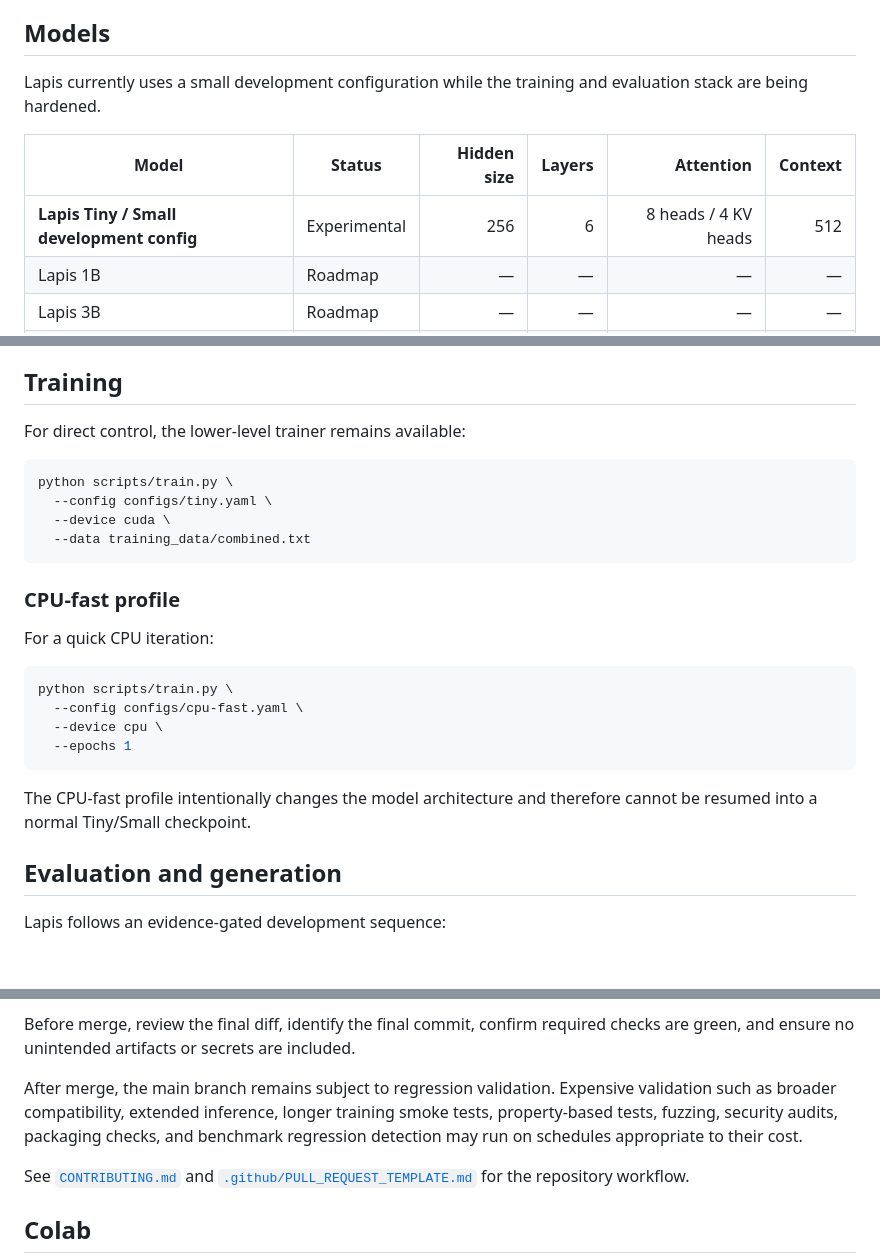
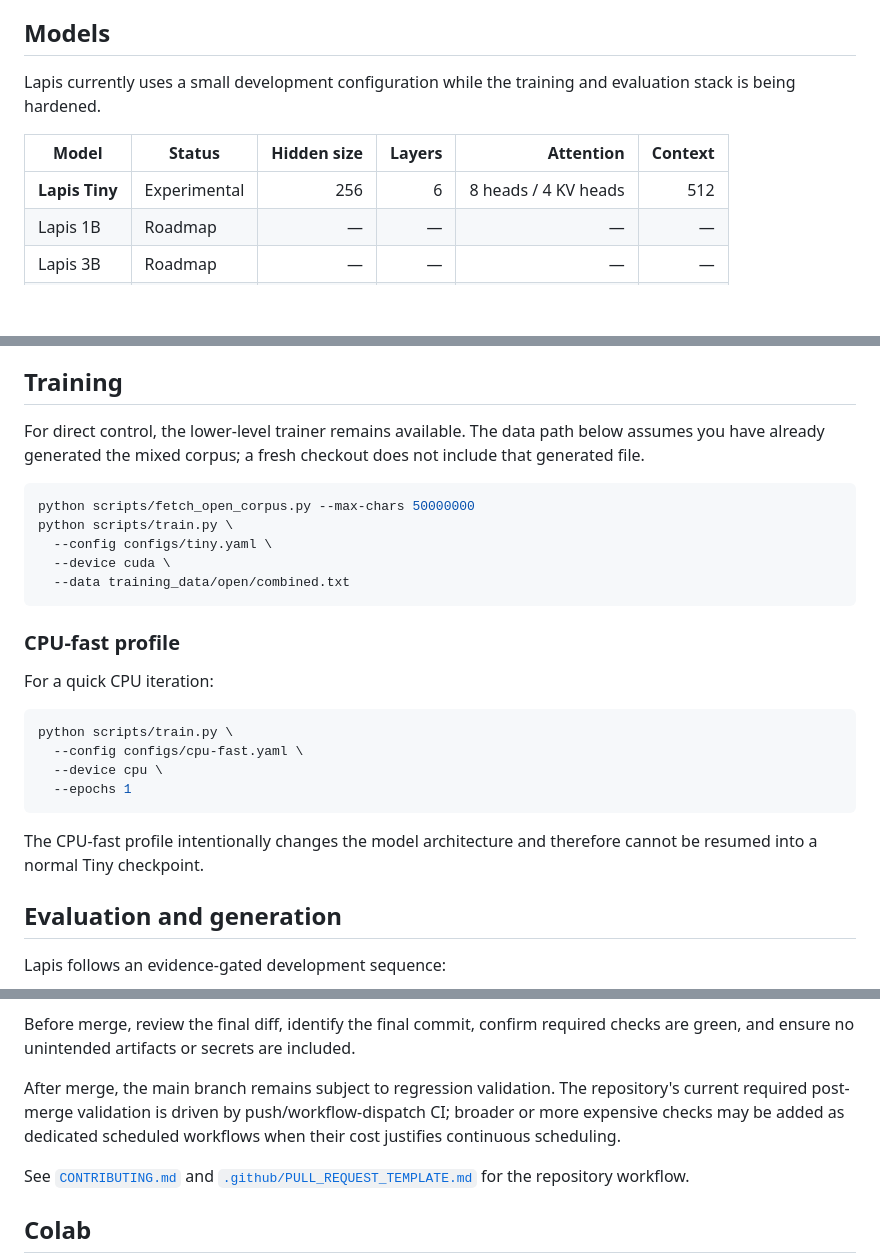
Before and after one commit to sudomarc/LapisLLM, a Markdown page: README.md, 3 parts joined by grey strips. GitHub-like rendering; blank space fills up the shorter version.

Commit message:
docs: align README model and training claims

````diff
--- a/README.md
+++ b/README.md
@@ -87,11 +87,11 @@ Training uses next-token prediction with cross-entropy loss and supports gradien
 
 ## Models
 
-Lapis currently uses a small development configuration while the training and evaluation stack are being hardened.
+Lapis currently uses a small development configuration while the training and evaluation stack is being hardened.
 
 | Model | Status | Hidden size | Layers | Attention | Context |
 |---|---|---:|---:|---:|---:|
-| **Lapis Tiny / Small development config** | Experimental | 256 | 6 | 8 heads / 4 KV heads | 512 |
+| **Lapis Tiny** | Experimental | 256 | 6 | 8 heads / 4 KV heads | 512 |
 | Lapis 1B | Roadmap | — | — | — | — |
 | Lapis 3B | Roadmap | — | — | — | — |
 | Lapis 7B | Roadmap | — | — | — | — |
@@ -148,13 +148,14 @@ The runtime boundary is product-agnostic and centers on model loading, tokenizat
 
 ## Training
 
-For direct control, the lower-level trainer remains available:
+For direct control, the lower-level trainer remains available. The data path below assumes you have already generated the mixed corpus; a fresh checkout does not include that generated file.
 
 ```bash
+python scripts/fetch_open_corpus.py --max-chars 50000000
 python scripts/train.py \
   --config configs/tiny.yaml \
   --device cuda \
-  --data training_data/combined.txt
+  --data training_data/open/combined.txt
 ```
 
 ### CPU-fast profile
@@ -168,7 +169,7 @@ python scripts/train.py \
   --epochs 1
 ```
 
-The CPU-fast profile intentionally changes the model architecture and therefore cannot be resumed into a normal Tiny/Small checkpoint.
+The CPU-fast profile intentionally changes the model architecture and therefore cannot be resumed into a normal Tiny checkpoint.
 
 ## Evaluation and generation
 
@@ -302,7 +303,7 @@ If the PR changes after a successful run, the final commit requires fresh valida
 
 Before merge, review the final diff, identify the final commit, confirm required checks are green, and ensure no unintended artifacts or secrets are included.
 
-After merge, the main branch remains subject to regression validation. Expensive validation such as broader compatibility, extended inference, longer training smoke tests, property-based tests, fuzzing, security audits, packaging checks, and benchmark regression detection may run on schedules appropriate to their cost.
+After merge, the main branch remains subject to regression validation. The repository's current required post-merge validation is driven by push/workflow-dispatch CI; broader or more expensive checks may be added as dedicated scheduled workflows when their cost justifies continuous scheduling.
 
 See [`CONTRIBUTING.md`](CONTRIBUTING.md) and [`.github/PULL_REQUEST_TEMPLATE.md`](.github/PULL_REQUEST_TEMPLATE.md) for the repository workflow.
 
````
